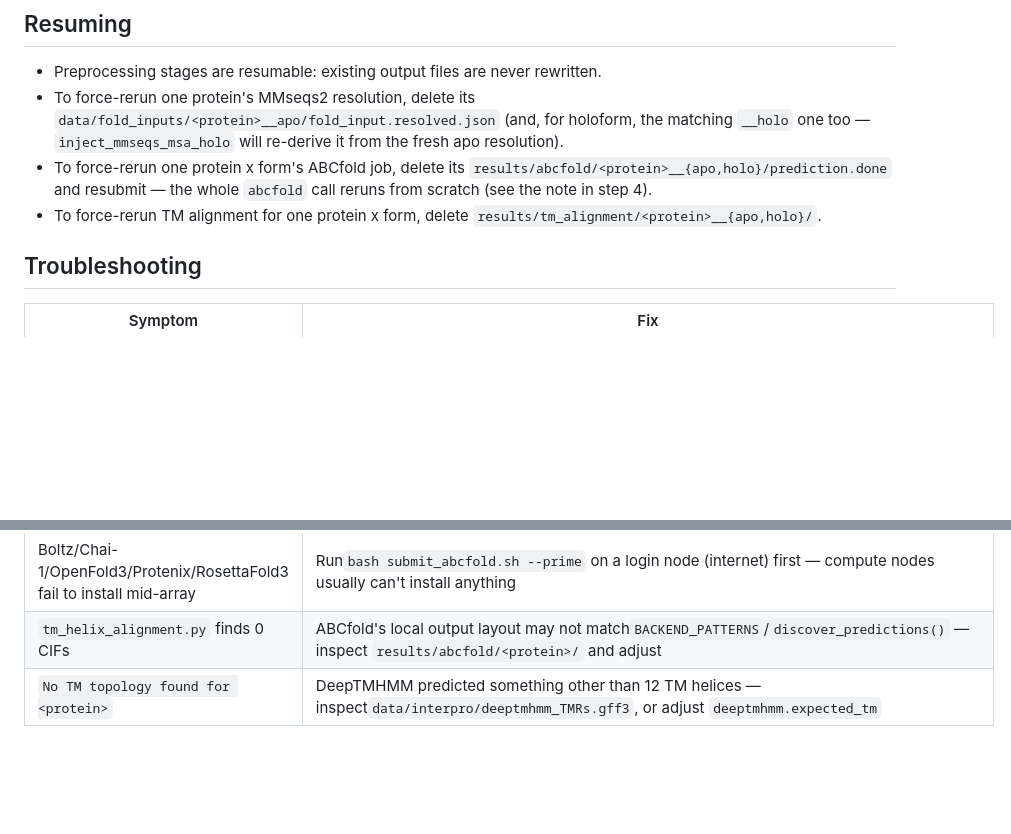
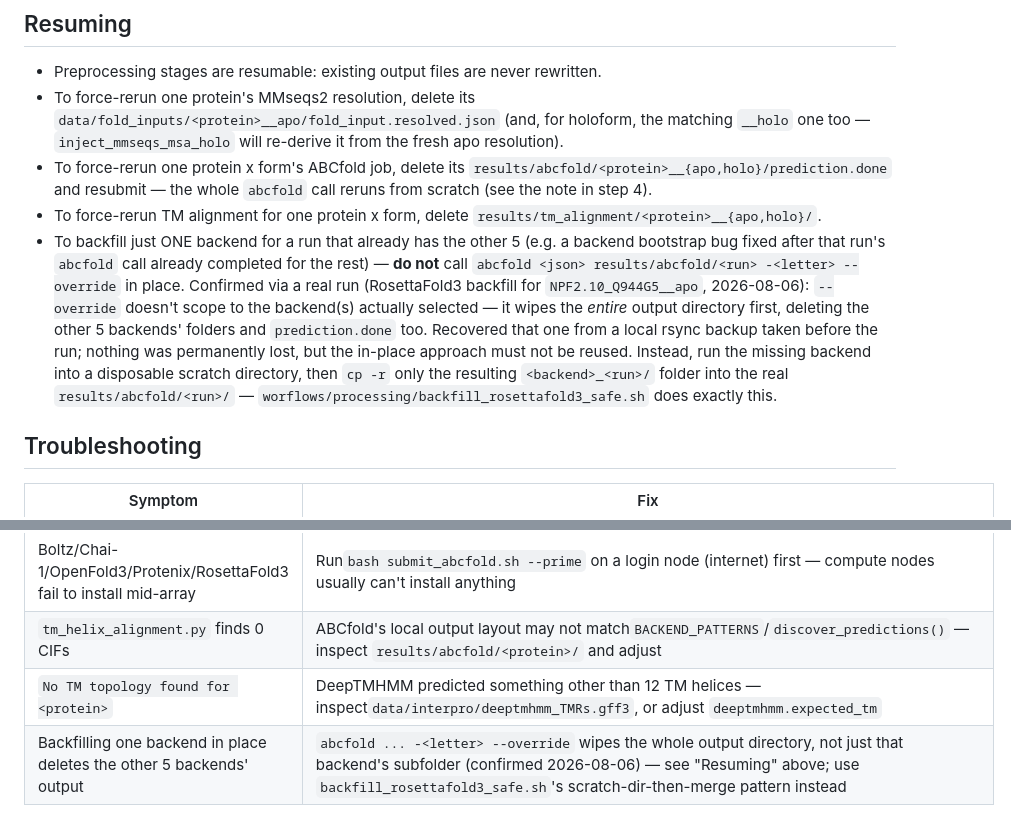
Before and after one commit to EtienneReboul/ABCfold_NPF_pipeline, a Markdown page: README.md, 2 parts joined by grey strips. Rendered like a GitHub page; blank space fills up the shorter version.

Commit message:
add warning about overide

```diff
--- a/README.md
+++ b/README.md
@@ -272,6 +272,19 @@ get started.
   the whole `abcfold` call reruns from scratch (see the note in step 4).
 - To force-rerun TM alignment for one protein x form, delete
   `results/tm_alignment/<protein>__{apo,holo}/`.
+- To backfill just ONE backend for a run that already has the other 5
+  (e.g. a backend bootstrap bug fixed after that run's `abcfold` call
+  already completed for the rest) — **do not** call `abcfold <json>
+  results/abcfold/<run> -<letter> --override` in place. Confirmed via a
+  real run (RosettaFold3 backfill for `NPF2.10_Q944G5__apo`, 2026-08-06):
+  `--override` doesn't scope to the backend(s) actually selected — it wipes
+  the *entire* output directory first, deleting the other 5 backends'
+  folders and `prediction.done` too. Recovered that one from a local rsync
+  backup taken before the run; nothing was permanently lost, but the
+  in-place approach must not be reused. Instead, run the missing backend
+  into a disposable scratch directory, then `cp -r` only the resulting
+  `<backend>_<run>/` folder into the real `results/abcfold/<run>/` —
+  `worflows/processing/backfill_rosettafold3_safe.sh` does exactly this.
 
 ## Troubleshooting
 
@@ -284,3 +297,4 @@ get started.
 | Boltz/Chai-1/OpenFold3/Protenix/RosettaFold3 fail to install mid-array | Run`bash submit_abcfold.sh --prime` on a login node (internet) first — compute nodes usually can't install anything                                                                                                                                                     |
 | `tm_helix_alignment.py` finds 0 CIFs                                 | ABCfold's local output layout may not match`BACKEND_PATTERNS`/`discover_predictions()` — inspect `results/abcfold/<protein>/` and adjust                                                                                                                            |
 | `No TM topology found for <protein>`                                 | DeepTMHMM predicted something other than 12 TM helices — inspect`data/interpro/deeptmhmm_TMRs.gff3`, or adjust `deeptmhmm.expected_tm`                                                                                                                                |
+| Backfilling one backend in place deletes the other 5 backends' output  | `abcfold ... -<letter> --override` wipes the whole output directory, not just that backend's subfolder (confirmed 2026-08-06) — see "Resuming" above; use `backfill_rosettafold3_safe.sh`'s scratch-dir-then-merge pattern instead                                    |
```
